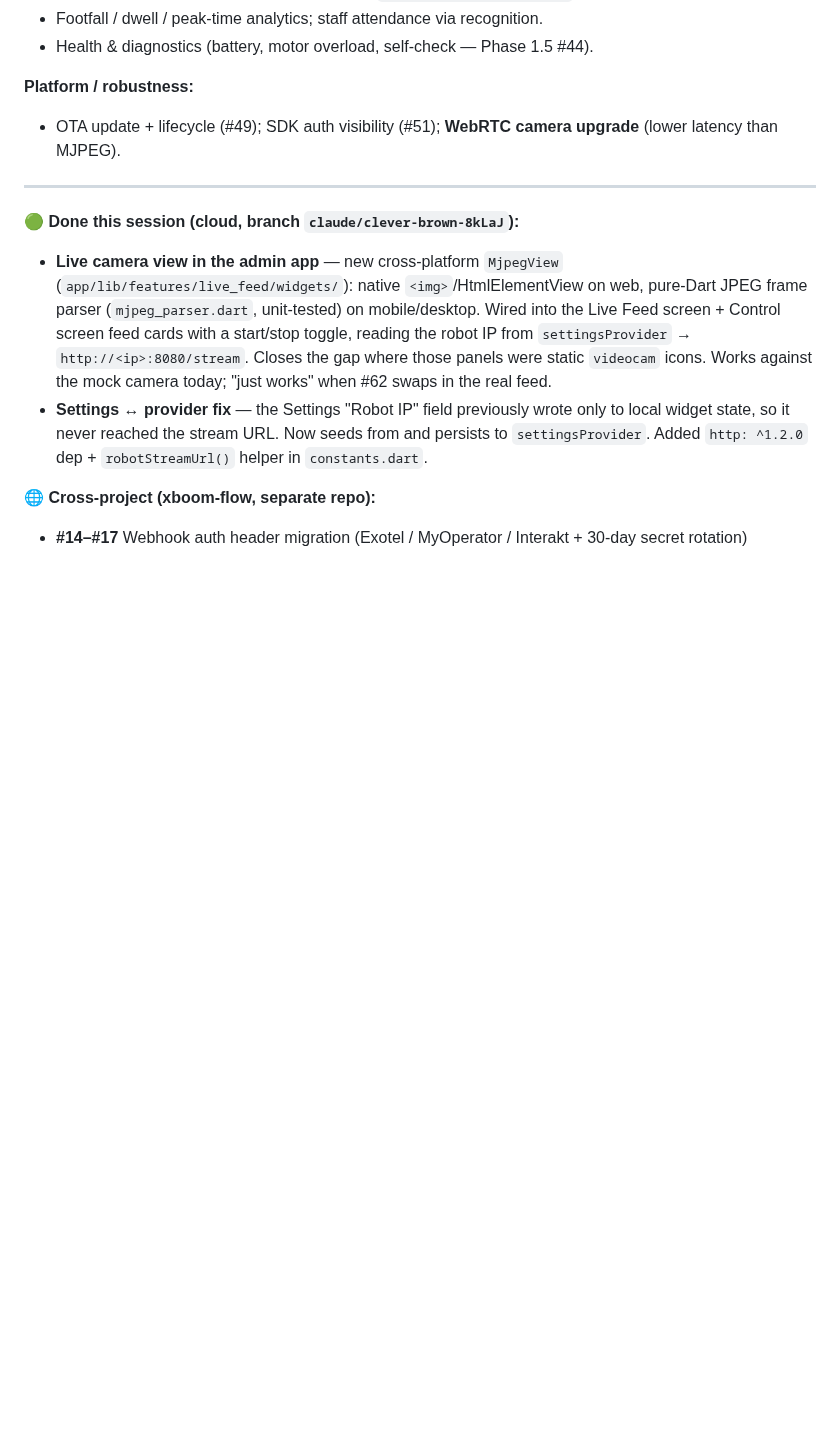
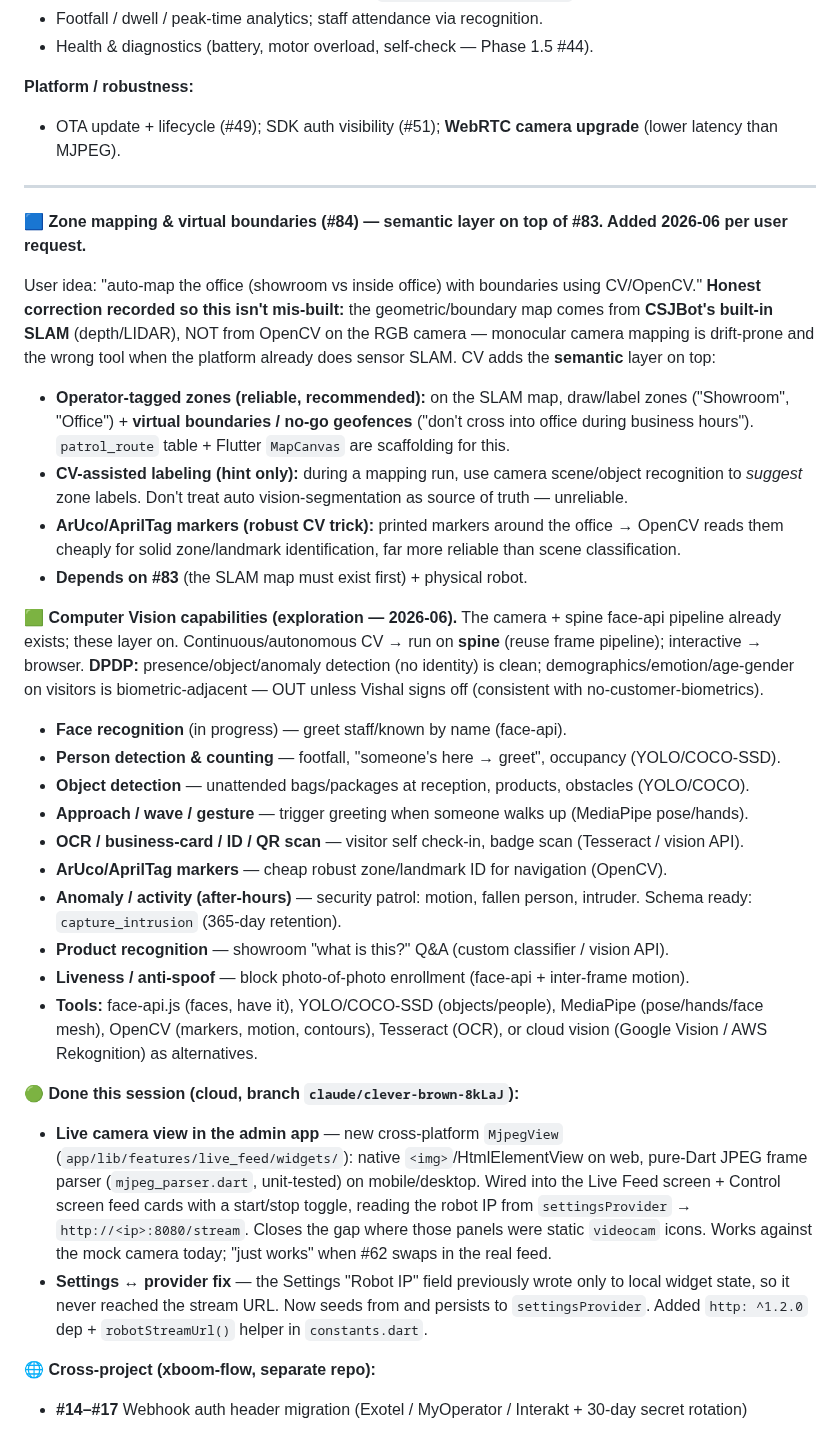
Before and after one commit to nishant-6585/TimoDesk, a Markdown page: HANDOFF.md, the part around the change. Rendered like a GitHub page; blank space fills up the shorter version.

Commit message:
docs(handoff): add zone mapping & virtual boundaries (#84) + computer vision capabilities exploration

```diff
--- a/HANDOFF.md
+++ b/HANDOFF.md
@@ -226,6 +226,26 @@ A menu to prioritize from. Many are already anticipated in the schema (grounding
 
 ---
 
+**🟦 Zone mapping & virtual boundaries (#84) — semantic layer on top of #83. Added 2026-06 per user request.**
+
+User idea: "auto-map the office (showroom vs inside office) with boundaries using CV/OpenCV." **Honest correction recorded so this isn't mis-built:** the geometric/boundary map comes from **CSJBot's built-in SLAM** (depth/LIDAR), NOT from OpenCV on the RGB camera — monocular camera mapping is drift-prone and the wrong tool when the platform already does sensor SLAM. CV adds the **semantic** layer on top:
+  - **Operator-tagged zones (reliable, recommended):** on the SLAM map, draw/label zones ("Showroom", "Office") + **virtual boundaries / no-go geofences** ("don't cross into office during business hours"). `patrol_route` table + Flutter `MapCanvas` are scaffolding for this.
+  - **CV-assisted labeling (hint only):** during a mapping run, use camera scene/object recognition to *suggest* zone labels. Don't treat auto vision-segmentation as source of truth — unreliable.
+  - **ArUco/AprilTag markers (robust CV trick):** printed markers around the office → OpenCV reads them cheaply for solid zone/landmark identification, far more reliable than scene classification.
+  - **Depends on #83** (the SLAM map must exist first) + physical robot.
+
+**🟩 Computer Vision capabilities (exploration — 2026-06).** The camera + spine face-api pipeline already exists; these layer on. Continuous/autonomous CV → run on **spine** (reuse frame pipeline); interactive → browser. **DPDP:** presence/object/anomaly detection (no identity) is clean; demographics/emotion/age-gender on visitors is biometric-adjacent — OUT unless Vishal signs off (consistent with no-customer-biometrics).
+  - **Face recognition** (in progress) — greet staff/known by name (face-api).
+  - **Person detection & counting** — footfall, "someone's here → greet", occupancy (YOLO/COCO-SSD).
+  - **Object detection** — unattended bags/packages at reception, products, obstacles (YOLO/COCO).
+  - **Approach / wave / gesture** — trigger greeting when someone walks up (MediaPipe pose/hands).
+  - **OCR / business-card / ID / QR scan** — visitor self check-in, badge scan (Tesseract / vision API).
+  - **ArUco/AprilTag markers** — cheap robust zone/landmark ID for navigation (OpenCV).
+  - **Anomaly / activity (after-hours)** — security patrol: motion, fallen person, intruder. Schema ready: `capture_intrusion` (365-day retention).
+  - **Product recognition** — showroom "what is this?" Q&A (custom classifier / vision API).
+  - **Liveness / anti-spoof** — block photo-of-photo enrollment (face-api + inter-frame motion).
+  - **Tools:** face-api.js (faces, have it), YOLO/COCO-SSD (objects/people), MediaPipe (pose/hands/face mesh), OpenCV (markers, motion, contours), Tesseract (OCR), or cloud vision (Google Vision / AWS Rekognition) as alternatives.
+
 **🟢 Done this session (cloud, branch `claude/clever-brown-8kLaJ`):**
 
 - **Live camera view in the admin app** — new cross-platform `MjpegView` (`app/lib/features/live_feed/widgets/`): native `<img>`/HtmlElementView on web, pure-Dart JPEG frame parser (`mjpeg_parser.dart`, unit-tested) on mobile/desktop. Wired into the Live Feed screen + Control screen feed cards with a start/stop toggle, reading the robot IP from `settingsProvider` → `http://<ip>:8080/stream`. Closes the gap where those panels were static `videocam` icons. Works against the mock camera today; "just works" when #62 swaps in the real feed.
```
